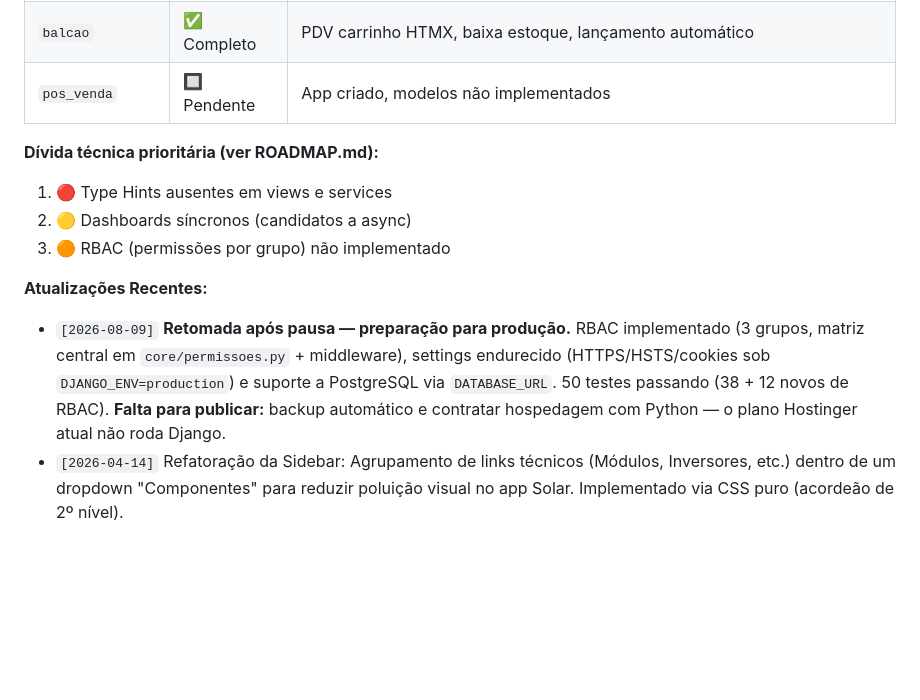
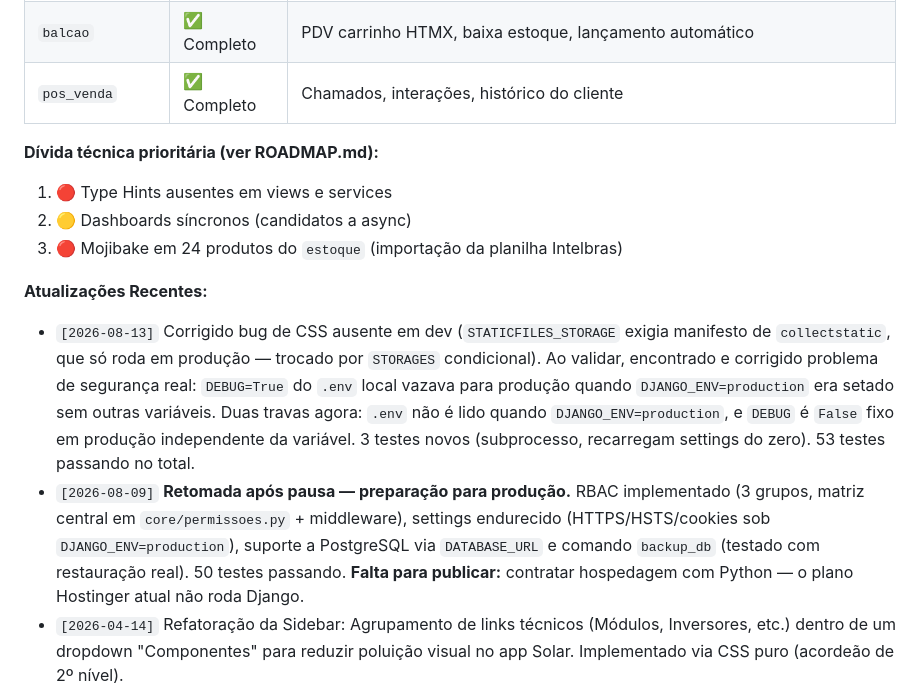
Before and after one commit to danbio/optimus, a Markdown page: .agent/DIARIO.md, the part around the change. Rendered like a GitHub page; blank space fills up the shorter version.

Commit message:
docs(diario): registra correcao de CSS/DEBUG e atualiza status de pos_venda

```diff
--- a/.agent/DIARIO.md
+++ b/.agent/DIARIO.md
@@ -19,17 +19,18 @@
 | `ordens_servico` | ✅ Completo | OS com checklist, fotos, técnicos, faturamento                                          |
 | `financeiro`     | ✅ Completo | Lançamentos, parcelas, baixas, dashboard                                                |
 | `balcao`         | ✅ Completo | PDV carrinho HTMX, baixa estoque, lançamento automático                                 |
-| `pos_venda`      | 🔲 Pendente | App criado, modelos não implementados                                                   |
+| `pos_venda`      | ✅ Completo | Chamados, interações, histórico do cliente                                              |
 
 **Dívida técnica prioritária (ver ROADMAP.md):**
 
 1. 🔴 Type Hints ausentes em views e services
 2. 🟡 Dashboards síncronos (candidatos a async)
-3. 🟠 RBAC (permissões por grupo) não implementado
+3. 🔴 Mojibake em 24 produtos do `estoque` (importação da planilha Intelbras)
 
 **Atualizações Recentes:**
 
-- `[2026-08-09]` **Retomada após pausa — preparação para produção.** RBAC implementado (3 grupos, matriz central em `core/permissoes.py` + middleware), settings endurecido (HTTPS/HSTS/cookies sob `DJANGO_ENV=production`) e suporte a PostgreSQL via `DATABASE_URL`. 50 testes passando (38 + 12 novos de RBAC). **Falta para publicar:** backup automático e contratar hospedagem com Python — o plano Hostinger atual não roda Django.
+- `[2026-08-13]` Corrigido bug de CSS ausente em dev (`STATICFILES_STORAGE` exigia manifesto de `collectstatic`, que só roda em produção — trocado por `STORAGES` condicional). Ao validar, encontrado e corrigido problema de segurança real: `DEBUG=True` do `.env` local vazava para produção quando `DJANGO_ENV=production` era setado sem outras variáveis. Duas travas agora: `.env` não é lido quando `DJANGO_ENV=production`, e `DEBUG` é `False` fixo em produção independente da variável. 3 testes novos (subprocesso, recarregam settings do zero). 53 testes passando no total.
+- `[2026-08-09]` **Retomada após pausa — preparação para produção.** RBAC implementado (3 grupos, matriz central em `core/permissoes.py` + middleware), settings endurecido (HTTPS/HSTS/cookies sob `DJANGO_ENV=production`), suporte a PostgreSQL via `DATABASE_URL` e comando `backup_db` (testado com restauração real). 50 testes passando. **Falta para publicar:** contratar hospedagem com Python — o plano Hostinger atual não roda Django.
 - `[2026-04-14]` Refatoração da Sidebar: Agrupamento de links técnicos (Módulos, Inversores, etc.) dentro de um dropdown "Componentes" para reduzir poluição visual no app Solar. Implementado via CSS puro (acordeão de 2º nível).
 
 **Stack:** Python 3.13 · Django 6.0.3 · CSS puro (intelbras.css) · HTMX · SQLite (dev)
```
